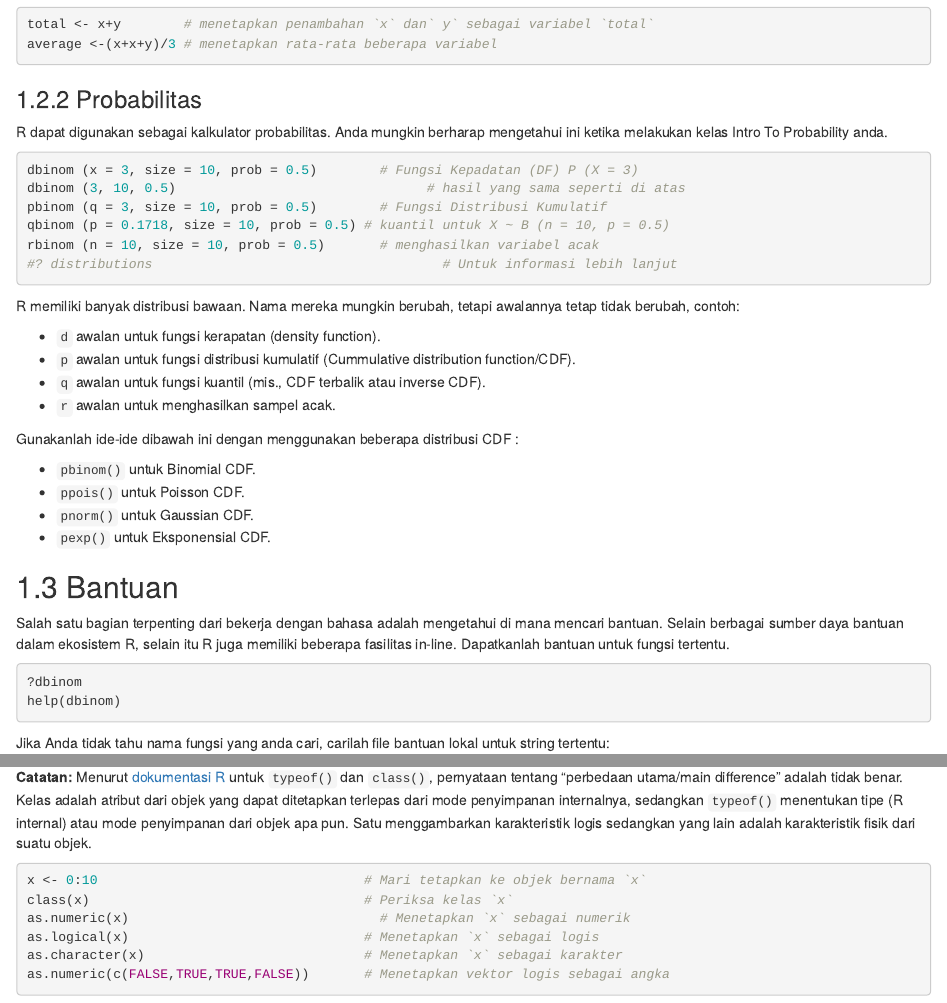
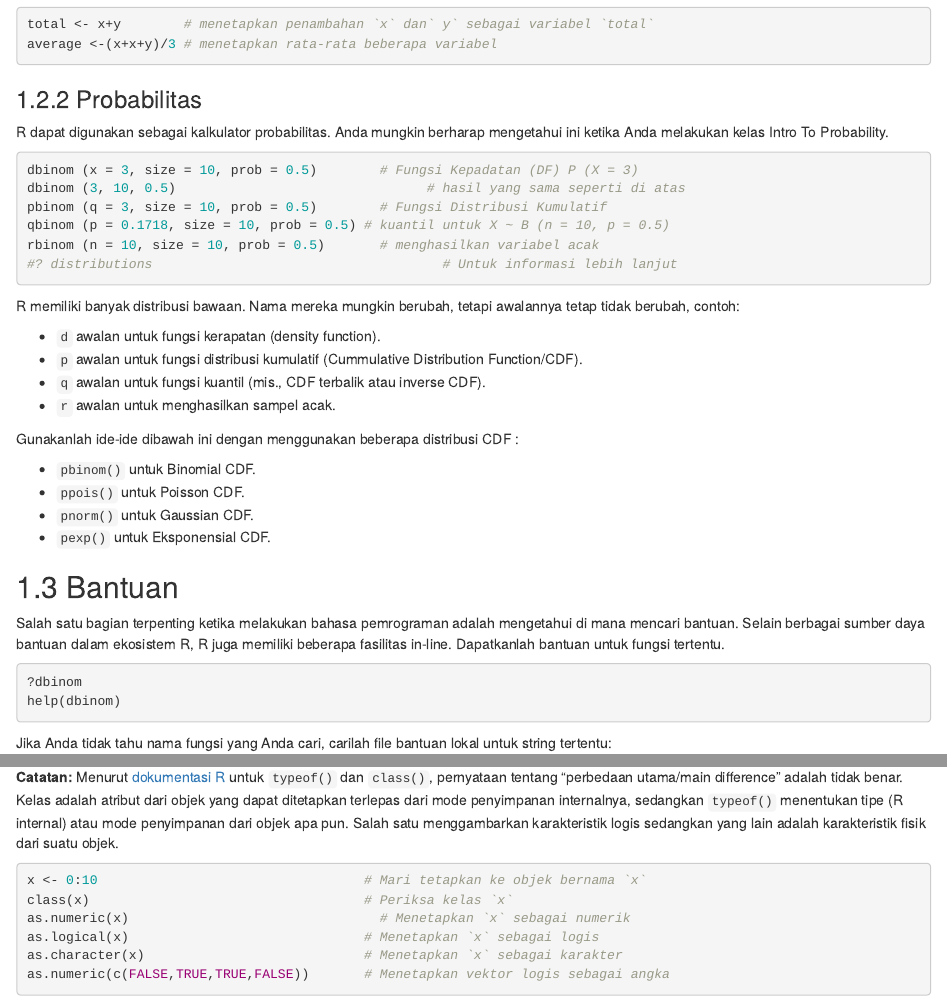
Before and after one commit to dsciencelabs/Data-Science-Untuk-Pemula, an R Markdown document (02-Dasar-dasar-R.Rmd): the page in a window 1100 px wide, from 1570 px down, and a second part further down, joined at a grey line. Rendered offline with R 4.5, knitr and Pandoc, with nearby package versions; drawn as R Markdown's standard HTML page in place of the format the file asks for; code that draws random numbers runs with fixed seeds of ours; long lines of code are wrapped.

Commit message:
Perbaikan kalimat

````diff
--- a/02-Dasar-dasar-R.Rmd
+++ b/02-Dasar-dasar-R.Rmd
@@ -80,7 +80,7 @@ average <-(x+x+y)/3 # menetapkan rata-rata beberapa variabel
 
 ### Probabilitas
 
-R dapat digunakan sebagai kalkulator probabilitas. Anda mungkin berharap mengetahui ini ketika melakukan kelas Intro To Probability anda.
+R dapat digunakan sebagai kalkulator probabilitas. Anda mungkin berharap mengetahui ini ketika Anda melakukan kelas Intro To Probability.
 
 ```{r, echo=T, results='hide'}
 dbinom (x = 3, size = 10, prob = 0.5)	     # Fungsi Kepadatan (DF) P (X = 3)
@@ -94,7 +94,7 @@ rbinom (n = 10, size = 10, prob = 0.5)	 	 # menghasilkan variabel acak
 R memiliki banyak distribusi bawaan. Nama mereka mungkin berubah, tetapi awalannya tetap tidak berubah, contoh:
 
 *	`d` awalan untuk fungsi kerapatan (density function).
-*	`p` awalan untuk fungsi distribusi kumulatif (Cummulative distribution function/CDF).
+*	`p` awalan untuk fungsi distribusi kumulatif (Cummulative Distribution Function/CDF).
 *	`q` awalan untuk fungsi kuantil (mis., CDF terbalik atau inverse CDF).
 *	`r` awalan untuk menghasilkan sampel acak.
 
@@ -107,14 +107,14 @@ Gunakanlah ide-ide dibawah ini dengan menggunakan beberapa distribusi CDF :
 
 ## Bantuan
 
-Salah satu bagian terpenting dari bekerja dengan bahasa adalah mengetahui di mana mencari bantuan. Selain berbagai sumber daya bantuan dalam ekosistem R, selain itu R juga memiliki beberapa fasilitas in-line. Dapatkanlah bantuan untuk fungsi tertentu.
+Salah satu bagian terpenting ketika melakukan bahasa pemrograman adalah mengetahui di mana mencari bantuan. Selain berbagai sumber daya bantuan dalam ekosistem R, R juga memiliki beberapa fasilitas in-line. Dapatkanlah bantuan untuk fungsi tertentu.
 
 ```{r, eval=FALSE}
 ?dbinom
 help(dbinom)
 ```
 
-Jika Anda tidak tahu nama fungsi yang anda cari, carilah file bantuan lokal untuk string tertentu:
+Jika Anda tidak tahu nama fungsi yang Anda cari, carilah file bantuan lokal untuk string tertentu:
 
 ```{r, eval=FALSE}
 ??binom
@@ -226,7 +226,7 @@ typeof(y)                              			# Untuk memeriksa jenis `y`
 class(y)                               			# Untuk memeriksa jenis `y`
 ```
 
-**Catatan:** Menurut [dokumentasi R](https://stat.ethz.ch/R-manual/R-devel/doc/manual/R-lang.html#Objects) untuk `typeof()` dan `class()`, pernyataan tentang "perbedaan utama/main difference" adalah tidak benar. Kelas adalah atribut dari objek yang dapat ditetapkan terlepas dari mode penyimpanan internalnya, sedangkan `typeof()` menentukan tipe (R internal) atau mode penyimpanan dari objek apa pun. Satu menggambarkan karakteristik logis sedangkan yang lain adalah karakteristik fisik dari suatu objek.
+**Catatan:** Menurut [dokumentasi R](https://stat.ethz.ch/R-manual/R-devel/doc/manual/R-lang.html#Objects) untuk `typeof()` dan `class()`, pernyataan tentang "perbedaan utama/main difference" adalah tidak benar. Kelas adalah atribut dari objek yang dapat ditetapkan terlepas dari mode penyimpanan internalnya, sedangkan `typeof()` menentukan tipe (R internal) atau mode penyimpanan dari objek apa pun. Salah satu menggambarkan karakteristik logis sedangkan yang lain adalah karakteristik fisik dari suatu objek.
 
 ```{r , echo=T, results='hide'}
 x <- 0:10                              	   # Mari tetapkan ke objek bernama `x`
````
Also changed, not shown: 02-Dasar-dasar-R.Rmd (8 more changed lines).
